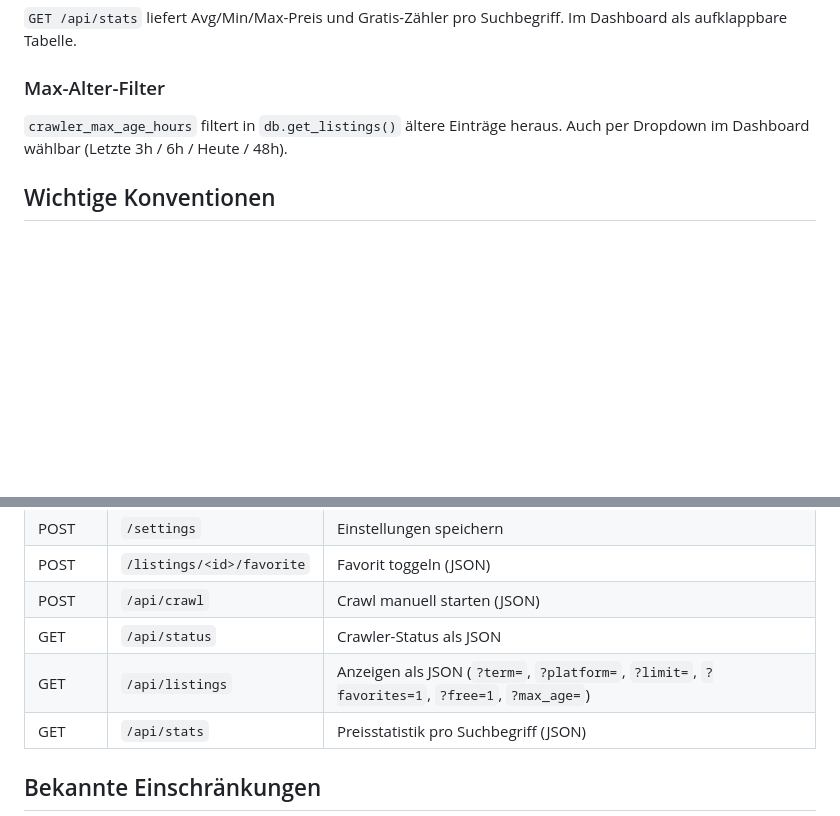
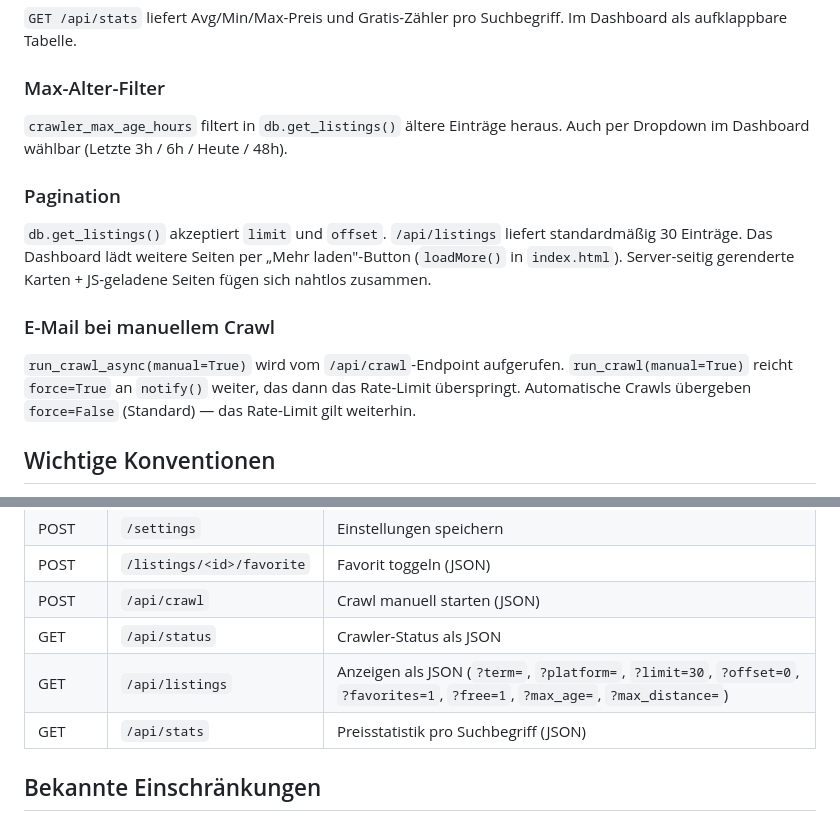
Before and after one commit to descipar/marktcrawler, a Markdown page: CLAUDE.md, 2 parts joined by grey strips. GitHub-like rendering; blank space fills up the shorter version.

```diff
--- a/CLAUDE.md
+++ b/CLAUDE.md
@@ -129,6 +129,12 @@ Täglich zur konfigurierten Uhrzeit (CronTrigger) sendet `notifier.send_digest()
 ### Max-Alter-Filter
 `crawler_max_age_hours` filtert in `db.get_listings()` ältere Einträge heraus. Auch per Dropdown im Dashboard wählbar (Letzte 3h / 6h / Heute / 48h).
 
+### Pagination
+`db.get_listings()` akzeptiert `limit` und `offset`. `/api/listings` liefert standardmäßig 30 Einträge. Das Dashboard lädt weitere Seiten per „Mehr laden"-Button (`loadMore()` in `index.html`). Server-seitig gerenderte Karten + JS-geladene Seiten fügen sich nahtlos zusammen.
+
+### E-Mail bei manuellem Crawl
+`run_crawl_async(manual=True)` wird vom `/api/crawl`-Endpoint aufgerufen. `run_crawl(manual=True)` reicht `force=True` an `notify()` weiter, das dann das Rate-Limit überspringt. Automatische Crawls übergeben `force=False` (Standard) — das Rate-Limit gilt weiterhin.
+
 ## Wichtige Konventionen
 
 - **Scraper-Interface**: Jeder Scraper hat `__init__(self, settings: dict)` und `search(self, term: str, max_results: int) -> List[Listing]`. `settings` ist das komplette Dict aus `db.get_settings()`.
@@ -173,7 +179,7 @@ Die SQLite-DB liegt im Volume `./data/` und überlebt Container-Neustarts.
 | POST | `/listings/<id>/favorite` | Favorit toggeln (JSON) |
 | POST | `/api/crawl` | Crawl manuell starten (JSON) |
 | GET | `/api/status` | Crawler-Status als JSON |
-| GET | `/api/listings` | Anzeigen als JSON (`?term=`, `?platform=`, `?limit=`, `?favorites=1`, `?free=1`, `?max_age=`) |
+| GET | `/api/listings` | Anzeigen als JSON (`?term=`, `?platform=`, `?limit=30`, `?offset=0`, `?favorites=1`, `?free=1`, `?max_age=`, `?max_distance=`) |
 | GET | `/api/stats` | Preisstatistik pro Suchbegriff (JSON) |
 
 ## Bekannte Einschränkungen
```
Also changed, not shown: README.md (+3 -1 lines), TASKS.md (+6 -1 lines).
